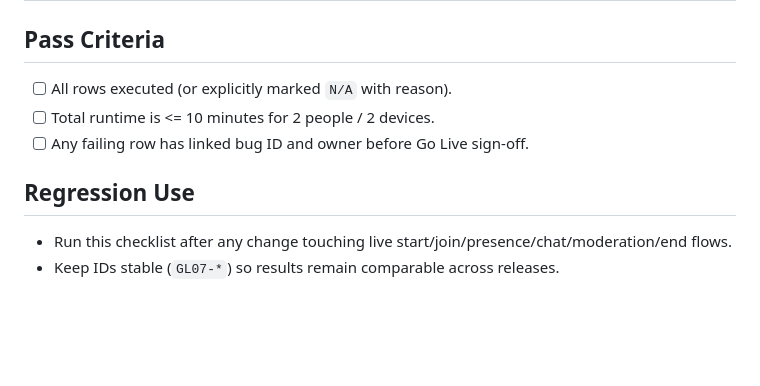
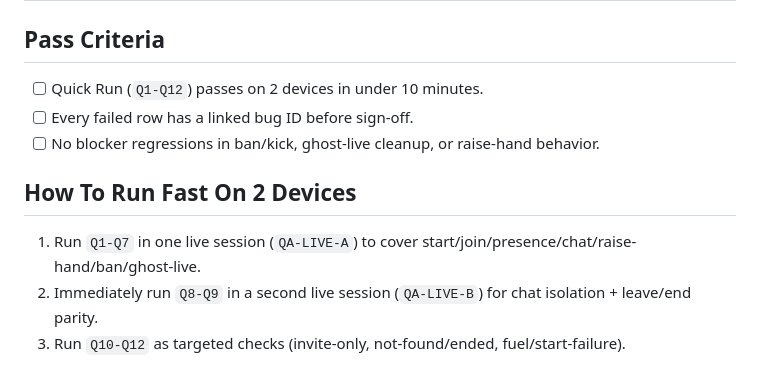
Before and after one commit to VULUxOMID/vulux1, a Markdown page: docs/qa/GL-07-go-live-qa-matrix.md, the part around one of its changes. Drawn GitHub-style; blank space fills up the shorter version.

```diff
--- a/docs/qa/GL-07-go-live-qa-matrix.md
+++ b/docs/qa/GL-07-go-live-qa-matrix.md
@@ -66,9 +51,10 @@ Living doc for Go Live validation. Keep this file updated as behavior evolves.
 
 ## Pass Criteria
-- [ ] All rows executed (or explicitly marked `N/A` with reason).
-- [ ] Total runtime is <= 10 minutes for 2 people / 2 devices.
-- [ ] Any failing row has linked bug ID and owner before Go Live sign-off.
+- [ ] Quick Run (`Q1-Q12`) passes on 2 devices in under 10 minutes.
+- [ ] Every failed row has a linked bug ID before sign-off.
+- [ ] No blocker regressions in ban/kick, ghost-live cleanup, or raise-hand behavior.
 
-## Regression Use
-- Run this checklist after any change touching live start/join/presence/chat/moderation/end flows.
-- Keep IDs stable (`GL07-*`) so results remain comparable across releases.
+## How To Run Fast On 2 Devices
+1. Run `Q1-Q7` in one live session (`QA-LIVE-A`) to cover start/join/presence/chat/raise-hand/ban/ghost-live.
+2. Immediately run `Q8-Q9` in a second live session (`QA-LIVE-B`) for chat isolation + leave/end parity.
+3. Run `Q10-Q12` as targeted checks (invite-only, not-found/ended, fuel/start-failure).
```
Also changed, not shown: other parts of docs/qa/GL-07-go-live-qa-matrix.md (+44 -59 lines).
